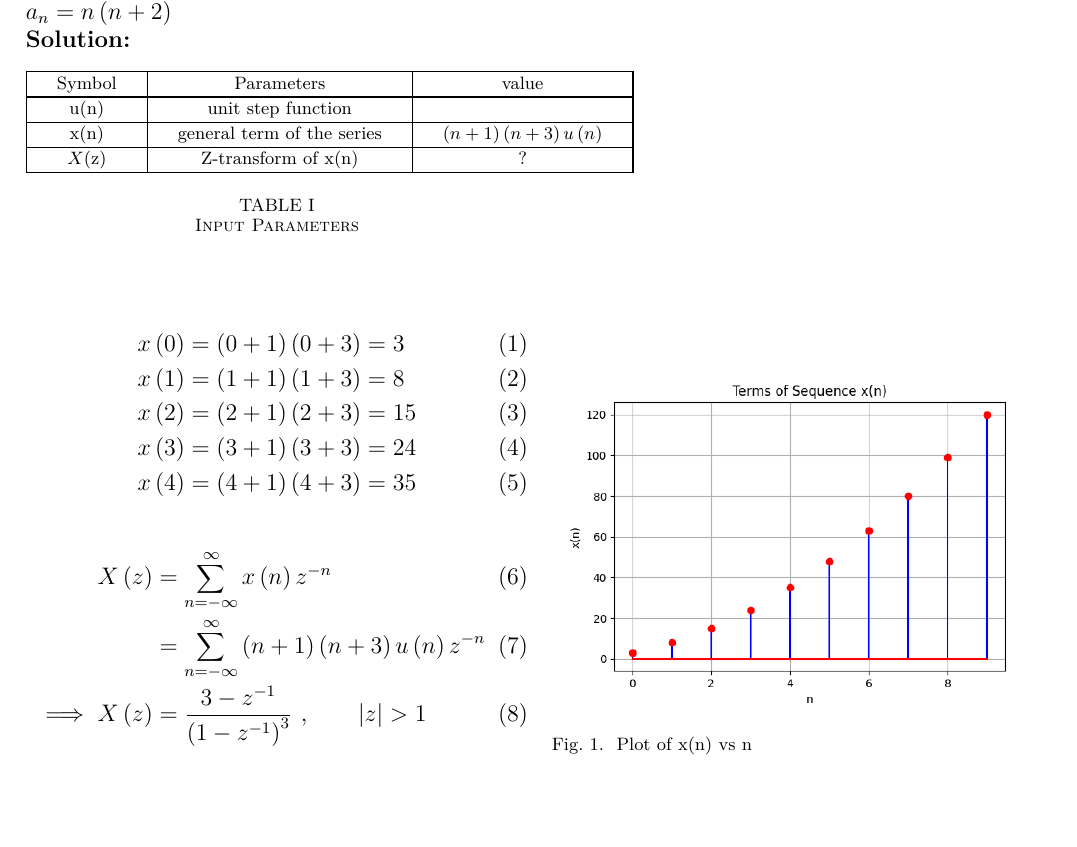
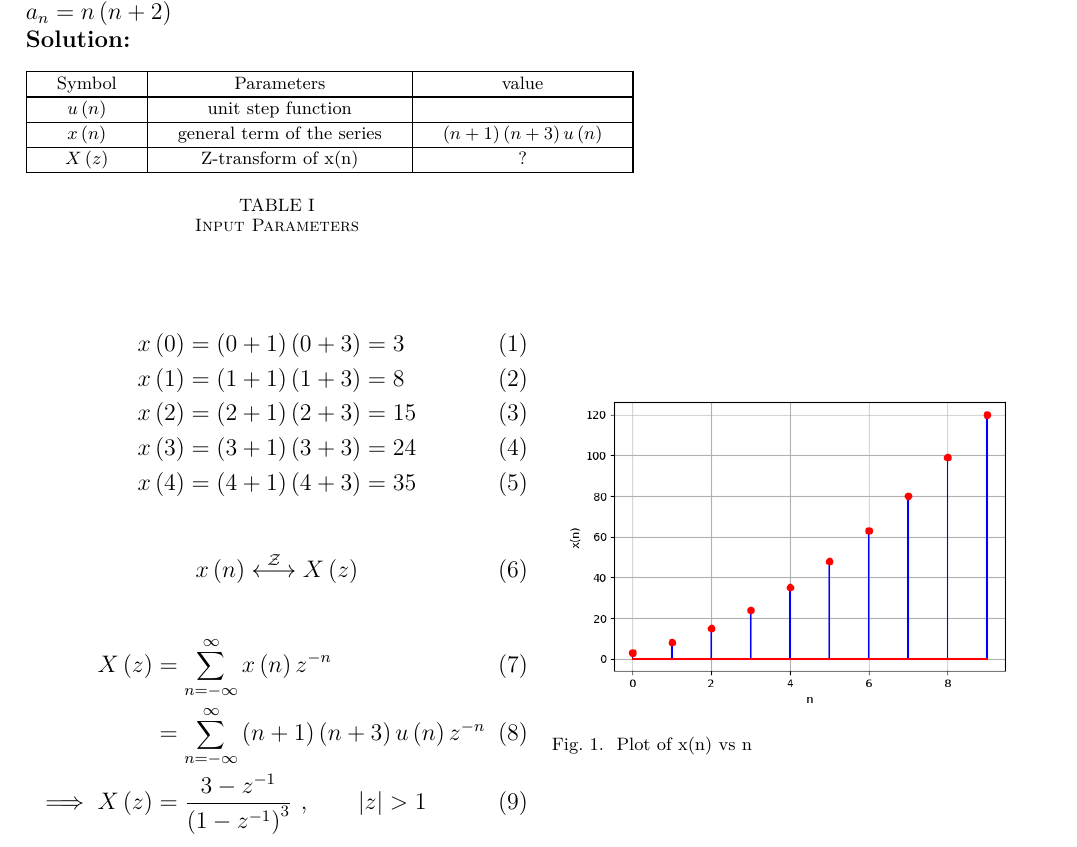
Before and after one commit to karthikyadav26/Discrete_11.9.1.1, a LaTeX paper (main.tex, which reads tables/table.tex): part of the page, cut so that both start at the same text, the shorter picture padded with empty space. Compiled offline with pdfLaTeX.

Commit message:
discrete 11.9.1.1

```diff
--- a/main.tex
+++ b/main.tex
@@ -42,6 +42,9 @@ x \brak{3} & = \brak{3+1}\brak{3+3} = 24\\
 x \brak{4} & = \brak{4+1}\brak{4+3} = 35
 \end{align}
 
+\begin{align}
+	x \brak{n} \system{Z} X \brak{z}
+\end{align}
 
 \begin{align}
     X \brak{z} & = \sum_{n=-\infty}^{\infty} x \brak{n}   z^{-n} \\
@@ -52,7 +55,7 @@ x \brak{4} & = \brak{4+1}\brak{4+3} = 35
 
 \begin{figure}[ht]
    \centering
-   \includegraphics[width=1\columnwidth]{figs/plot.png}
+   \includegraphics[width=1\columnwidth]{figs/plot1.png}
    \caption{Plot of x(n) vs n}
    \label{fig: 1.11.9.1.1}
 \end{figure}
--- a/tables/table.tex
+++ b/tables/table.tex
@@ -9,11 +9,11 @@
     \hline
     	Symbol & Parameters & value\\
     \hline
-	  u(n) & unit step function &  \\
+	  $u\brak{n}$ & unit step function &  \\
     \hline
-	  x(n) & general term of the series & $\brak{n+1}\brak{n+3}u\brak{n}$ \\
+	  $x\brak{n}$ & general term of the series & $\brak{n+1}\brak{n+3}u\brak{n}$ \\
     \hline
-	 $X$(z) & Z-transform of x(n) & ? \\
+	 $X\brak{z}$ & Z-transform of x(n) & ? \\
     \hline
   \end{tabular}
   \vspace{0.3cm}
```
Also changed, not shown: codes/code.py (+0 -1 lines), figs/plot.png (deleted), figs/plot1.png (added), main.pdf, 1 other file.
